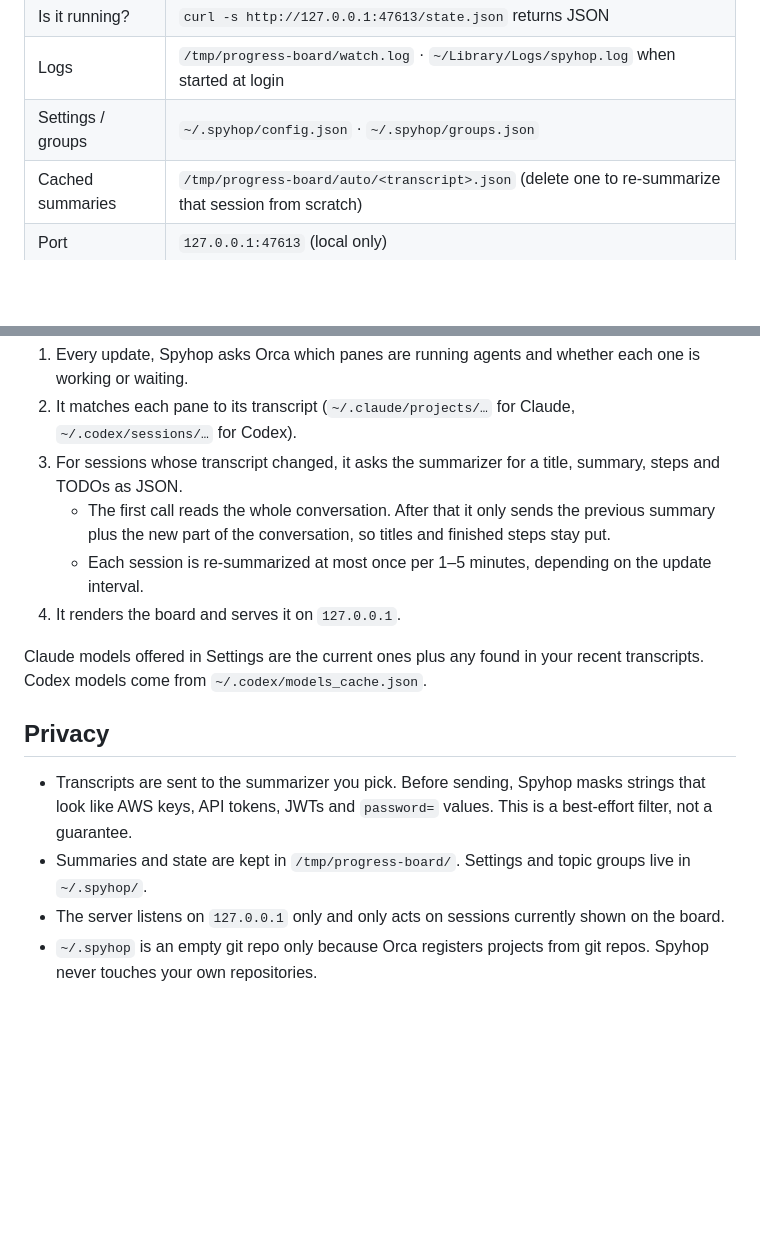
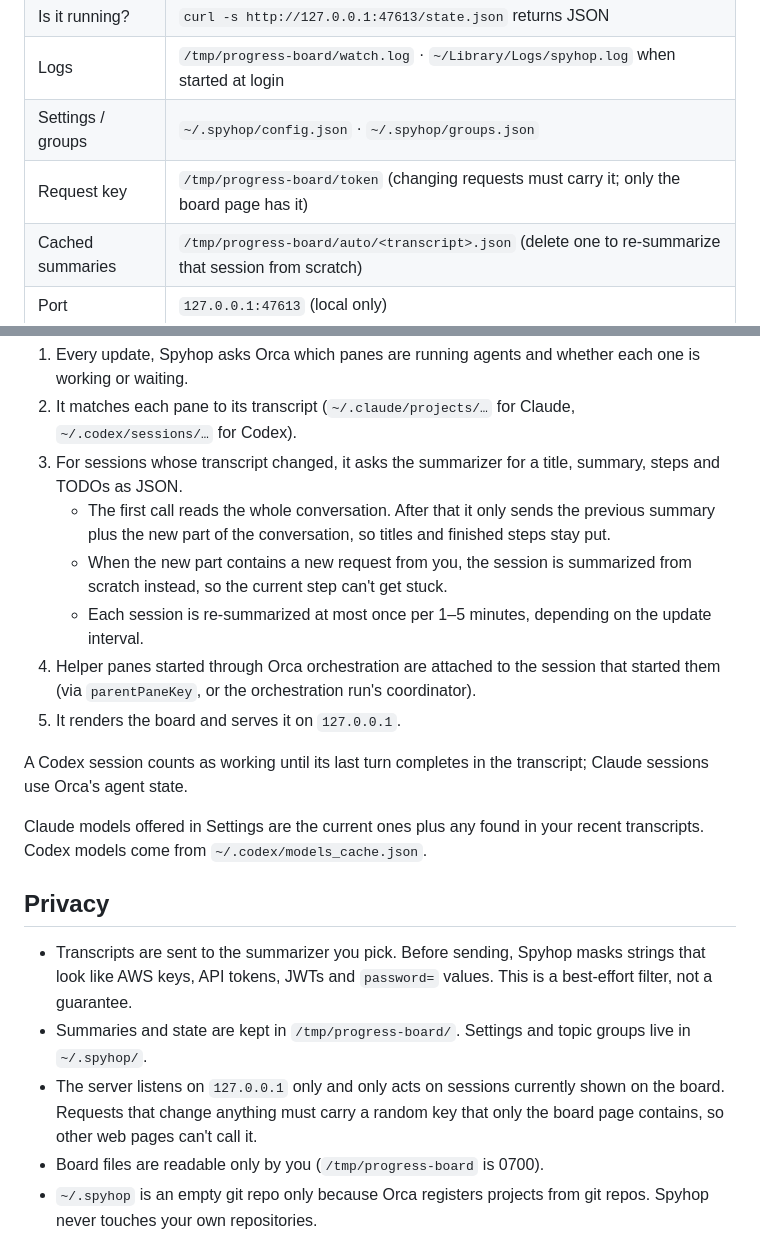
Before and after one commit to leeleelee3264/spyhop, a Markdown page: docs/details.md, 2 parts joined by grey strips. GitHub-like rendering; blank space fills up the shorter version.

```diff
--- a/docs/details.md
+++ b/docs/details.md
@@ -14,6 +14,7 @@ Reference for things the README doesn't need to say.
 | Is it running? | `curl -s http://127.0.0.1:47613/state.json` returns JSON |
 | Logs | `/tmp/progress-board/watch.log` · `~/Library/Logs/spyhop.log` when started at login |
 | Settings / groups | `~/.spyhop/config.json` · `~/.spyhop/groups.json` |
+| Request key | `/tmp/progress-board/token` (changing requests must carry it; only the board page has it) |
 | Cached summaries | `/tmp/progress-board/auto/<transcript>.json` (delete one to re-summarize that session from scratch) |
 | Port | `127.0.0.1:47613` (local only) |
 
@@ -34,8 +35,12 @@ Typical cost on a Mac with ~6 sessions: about 70–80 MB of memory and around 1%
 2. It matches each pane to its transcript (`~/.claude/projects/…` for Claude, `~/.codex/sessions/…` for Codex).
 3. For sessions whose transcript changed, it asks the summarizer for a title, summary, steps and TODOs as JSON.
    - The first call reads the whole conversation. After that it only sends the previous summary plus the new part of the conversation, so titles and finished steps stay put.
+   - When the new part contains a new request from you, the session is summarized from scratch instead, so the current step can't get stuck.
    - Each session is re-summarized at most once per 1–5 minutes, depending on the update interval.
-4. It renders the board and serves it on `127.0.0.1`.
+4. Helper panes started through Orca orchestration are attached to the session that started them (via `parentPaneKey`, or the orchestration run's coordinator).
+5. It renders the board and serves it on `127.0.0.1`.
+
+A Codex session counts as working until its last turn completes in the transcript; Claude sessions use Orca's agent state.
 
 Claude models offered in Settings are the current ones plus any found in your recent transcripts. Codex models come from `~/.codex/models_cache.json`.
 
@@ -43,7 +48,8 @@ Claude models offered in Settings are the current ones plus any found in your re
 
 - Transcripts are sent to the summarizer you pick. Before sending, Spyhop masks strings that look like AWS keys, API tokens, JWTs and `password=` values. This is a best-effort filter, not a guarantee.
 - Summaries and state are kept in `/tmp/progress-board/`. Settings and topic groups live in `~/.spyhop/`.
-- The server listens on `127.0.0.1` only and only acts on sessions currently shown on the board.
+- The server listens on `127.0.0.1` only and only acts on sessions currently shown on the board. Requests that change anything must carry a random key that only the board page contains, so other web pages can't call it.
+- Board files are readable only by you (`/tmp/progress-board` is 0700).
 - `~/.spyhop` is an empty git repo only because Orca registers projects from git repos. Spyhop never touches your own repositories.
 
 ## Files
```
Also changed, not shown: README.md (+1 -0 lines).
